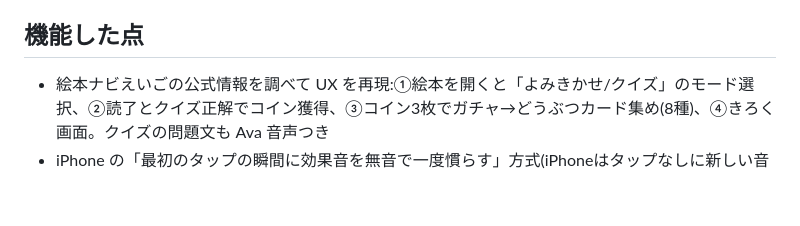
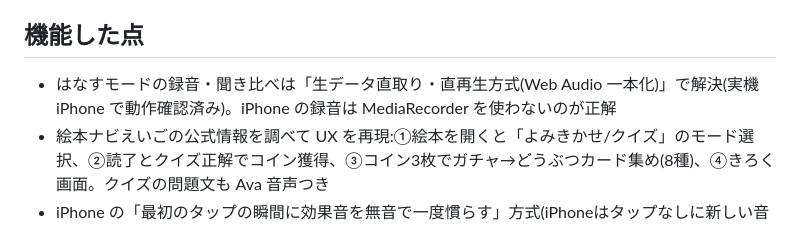
Before and after one commit to app-takemegane/english-listen, a Markdown page: NOTES.md, the part around the change. GitHub-like rendering; blank space fills up the shorter version.

Commit message:
はなすモードの実機動作確認済みを記録
Co-Authored-By: Claude Fable 5 <noreply@anthropic.com>

```diff
--- a/NOTES.md
+++ b/NOTES.md
@@ -12,6 +12,7 @@
 - 挿絵の表示方法を途中で変更した(ページ内に直接埋め込む方式 → 画像ファイルとして読み込む方式)。オフライン保存の仕組みと相性が良いため
 
 ## 機能した点
+- はなすモードの録音・聞き比べは「生データ直取り・直再生方式(Web Audio 一本化)」で解決(実機 iPhone で動作確認済み)。iPhone の録音は MediaRecorder を使わないのが正解
 - 絵本ナビえいごの公式情報を調べて UX を再現:①絵本を開くと「よみきかせ/クイズ」のモード選択、②読了とクイズ正解でコイン獲得、③コイン3枚でガチャ→どうぶつカード集め(8種)、④きろく画面。クイズの問題文も Ava 音声つき
 - iPhone の「最初のタップの瞬間に効果音を無音で一度慣らす」方式(iPhoneはタップなしに新しい音を鳴らせないため。scripts/make_sfx.py で効果音を自作)
 - 本棚 → 絵本を開く → 音声再生 → 単語が読み上げに合わせて光る → 自動でページがめくれる、という一連の流れ
```
